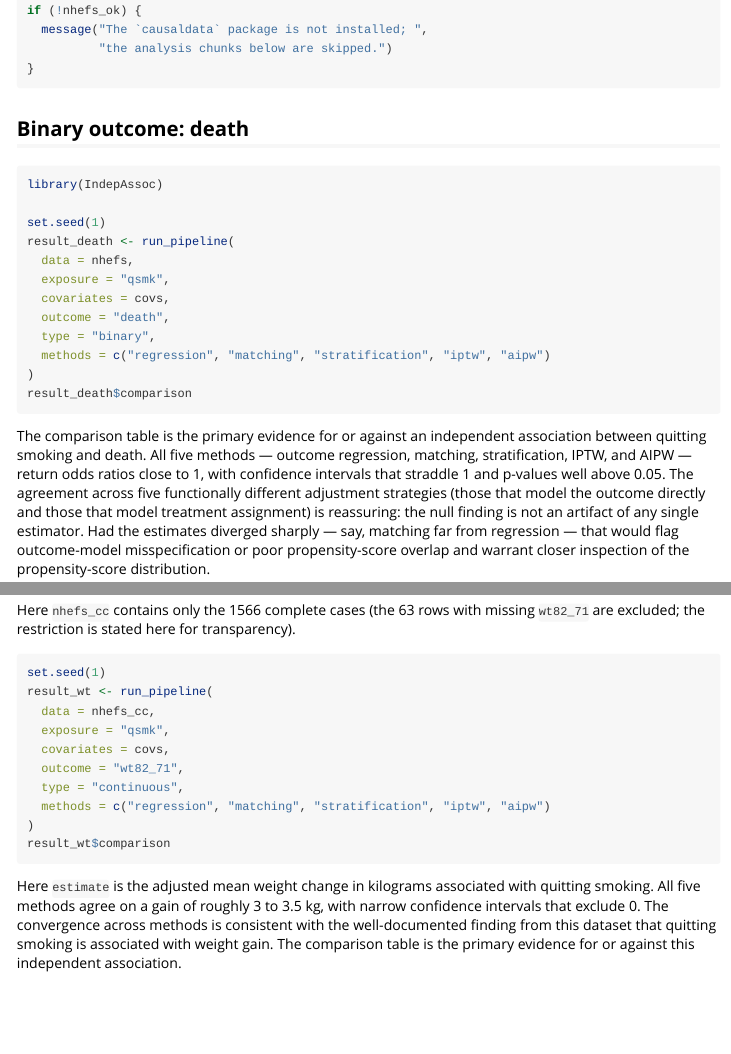
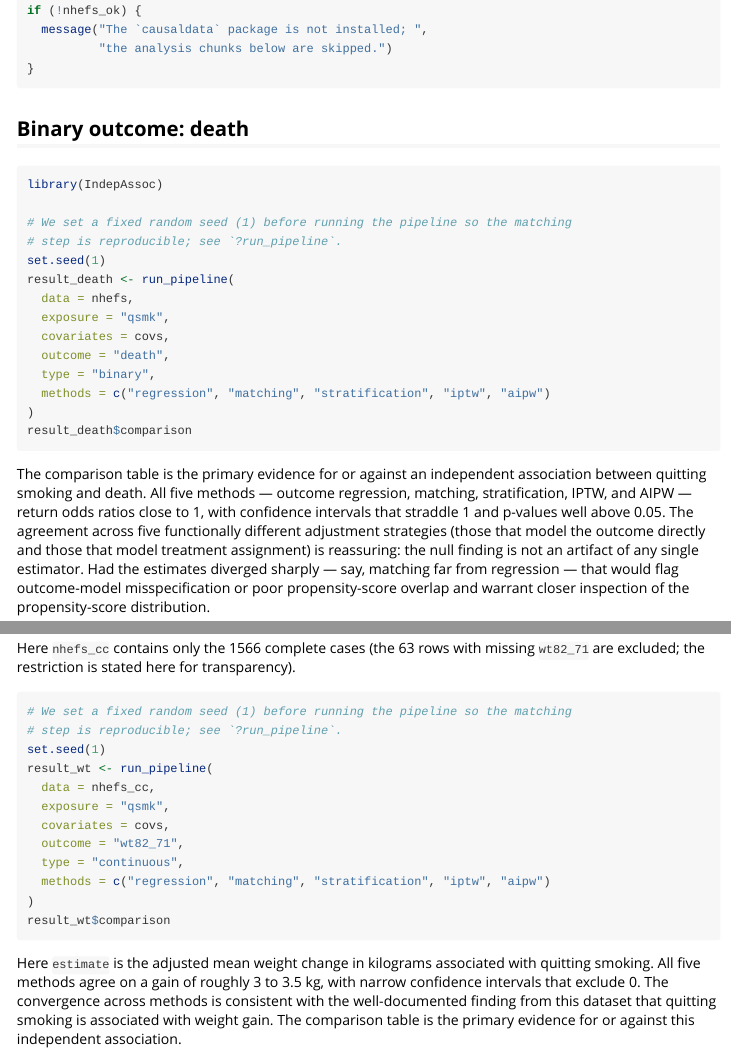
Before and after one commit to mostafa-abbas/IndepAssoc, an R Markdown document (vignettes/applying-five-methods.Rmd): the page in a window 1100 px wide, from 550 px down, and a second part further down, joined at a grey line. Rendered offline with R 4.5, knitr and Pandoc, with nearby package versions.

Commit message:
docs: report fixed seed for reproducible matching in README and vignettes

````diff
--- a/vignettes/applying-five-methods.Rmd
+++ b/vignettes/applying-five-methods.Rmd
@@ -55,6 +55,8 @@ if (!nhefs_ok) {
 ```{r binary-pipeline, eval = nhefs_ok}
 library(IndepAssoc)
 
+# We set a fixed random seed (1) before running the pipeline so the matching
+# step is reproducible; see `?run_pipeline`.
 set.seed(1)
 result_death <- run_pipeline(
   data = nhefs,
@@ -91,6 +93,8 @@ Here `nhefs_cc` contains only the 1566 complete cases (the 63 rows with missing
 `wt82_71` are excluded; the restriction is stated here for transparency).
 
 ```{r continuous-pipeline, eval = nhefs_ok}
+# We set a fixed random seed (1) before running the pipeline so the matching
+# step is reproducible; see `?run_pipeline`.
 set.seed(1)
 result_wt <- run_pipeline(
   data = nhefs_cc,
````
Also changed, not shown: vignettes/lalonde-benchmark.Rmd (+2 -0 lines), README.md.
